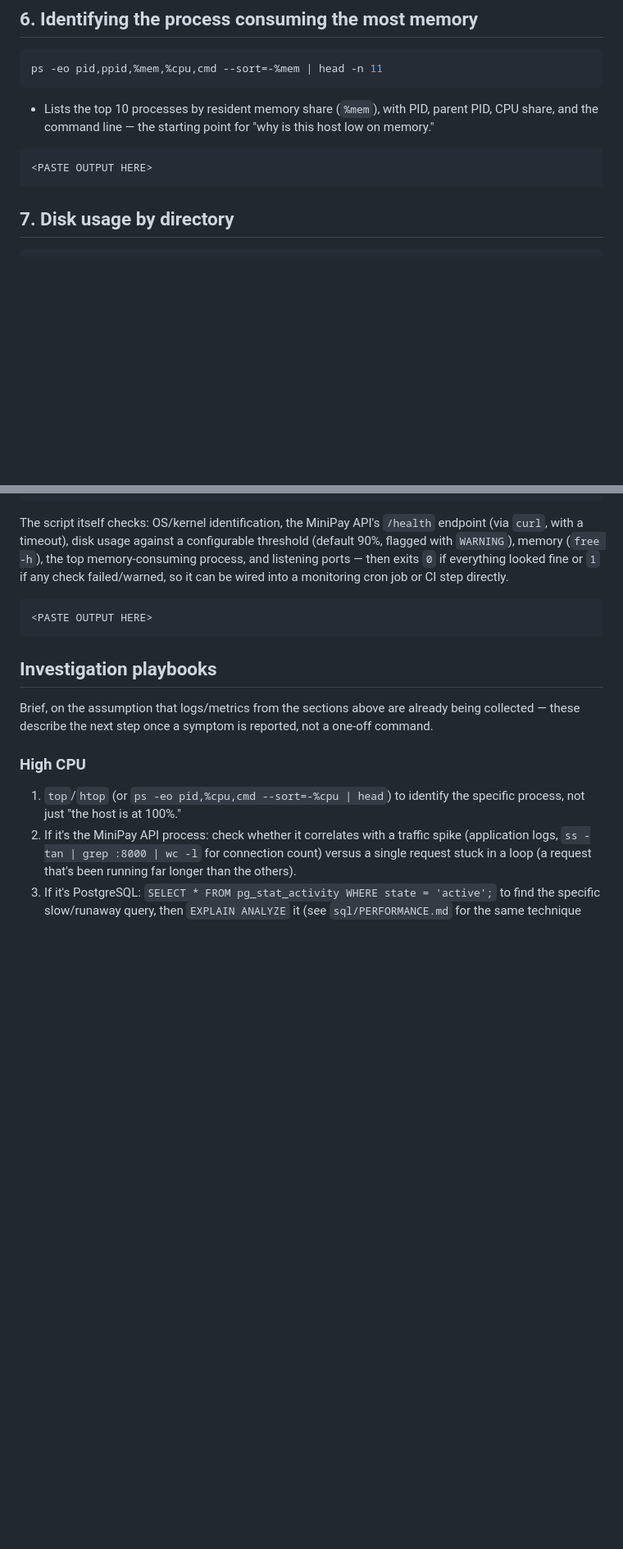
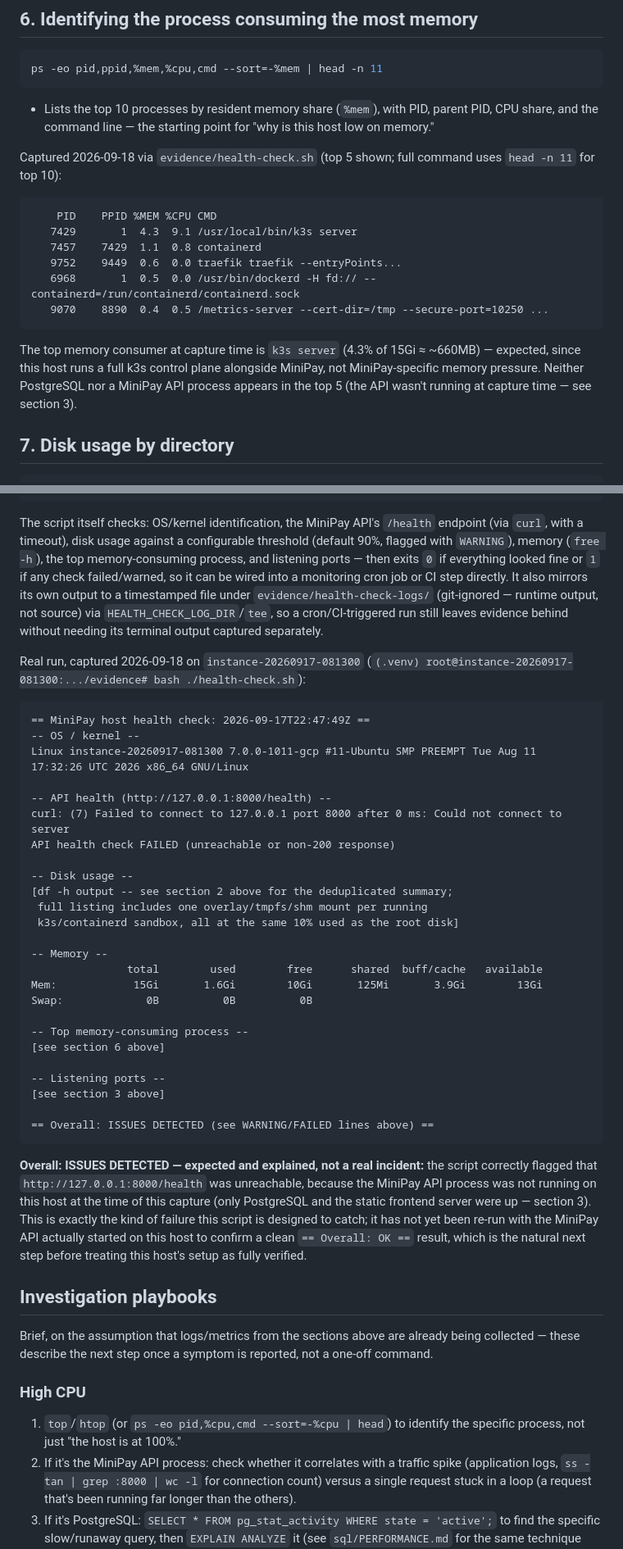
Before and after one commit to owais-963/paysys-assesment-submission, a Markdown page: evidence/linux.md, 2 parts joined by grey strips. Shown at 82% size. Drawn GitHub-style; blank space fills up the shorter version.

````diff
--- a/evidence/linux.md
+++ b/evidence/linux.md
@@ -108,9 +173,23 @@ ps -eo pid,ppid,%mem,%cpu,cmd --sort=-%mem | head -n 11
   parent PID, CPU share, and the command line — the starting point for
   "why is this host low on memory."
 
+Captured 2026-09-18 via `evidence/health-check.sh` (top 5 shown; full
+command uses `head -n 11` for top 10):
+
 ```
-<PASTE OUTPUT HERE>
+    PID    PPID %MEM %CPU CMD
+   7429       1  4.3  9.1 /usr/local/bin/k3s server
+   7457    7429  1.1  0.8 containerd
+   9752    9449  0.6  0.0 traefik traefik --entryPoints...
+   6968       1  0.5  0.0 /usr/bin/dockerd -H fd:// --containerd=/run/containerd/containerd.sock
+   9070    8890  0.4  0.5 /metrics-server --cert-dir=/tmp --secure-port=10250 ...
 ```
+
+The top memory consumer at capture time is `k3s server` (4.3% of 15Gi ≈
+~660MB) — expected, since this host runs a full k3s control plane
+alongside MiniPay, not MiniPay-specific memory pressure. Neither
+PostgreSQL nor a MiniPay API process appears in the top 5 (the API wasn't
+running at capture time — see section 3).
 
 ## 7. Disk usage by directory
 
@@ -142,11 +221,52 @@ The script itself checks: OS/kernel identification, the MiniPay API's
 configurable threshold (default 90%, flagged with `WARNING`), memory
 (`free -h`), the top memory-consuming process, and listening ports — then
 exits `0` if everything looked fine or `1` if any check failed/warned, so
-it can be wired into a monitoring cron job or CI step directly.
+it can be wired into a monitoring cron job or CI step directly. It also
+mirrors its own output to a timestamped file under
+`evidence/health-check-logs/` (git-ignored — runtime output, not source)
+via `HEALTH_CHECK_LOG_DIR`/`tee`, so a cron/CI-triggered run still leaves
+evidence behind without needing its terminal output captured separately.
+
+Real run, captured 2026-09-18 on `instance-20260917-081300`
+(`(.venv) root@instance-20260917-081300:.../evidence# bash ./health-check.sh`):
 
 ```
-<PASTE OUTPUT HERE>
+== MiniPay host health check: 2026-09-17T22:47:49Z ==
+-- OS / kernel --
+Linux instance-20260917-081300 7.0.0-1011-gcp #11-Ubuntu SMP PREEMPT Tue Aug 11 17:32:26 UTC 2026 x86_64 GNU/Linux
+
+-- API health (http://127.0.0.1:8000/health) --
+curl: (7) Failed to connect to 127.0.0.1 port 8000 after 0 ms: Could not connect to server
+API health check FAILED (unreachable or non-200 response)
+
+-- Disk usage --
+[df -h output -- see section 2 above for the deduplicated summary;
+ full listing includes one overlay/tmpfs/shm mount per running
+ k3s/containerd sandbox, all at the same 10% used as the root disk]
+
+-- Memory --
+               total        used        free      shared  buff/cache   available
+Mem:            15Gi       1.6Gi        10Gi       125Mi       3.9Gi        13Gi
+Swap:             0B          0B          0B
+
+-- Top memory-consuming process --
+[see section 6 above]
+
+-- Listening ports --
+[see section 3 above]
+
+== Overall: ISSUES DETECTED (see WARNING/FAILED lines above) ==
 ```
+
+**Overall: ISSUES DETECTED — expected and explained, not a real incident:**
+the script correctly flagged that `http://127.0.0.1:8000/health` was
+unreachable, because the MiniPay API process was not running on this host
+at the time of this capture (only PostgreSQL and the static frontend
+server were up — section 3). This is exactly the kind of failure this
+script is designed to catch; it has not yet been re-run with the MiniPay
+API actually started on this host to confirm a clean `== Overall: OK ==`
+result, which is the natural next step before treating this host's setup
+as fully verified.
 
 ## Investigation playbooks
 
````
Also changed, not shown: other parts of evidence/linux.md (+74 -9 lines).
